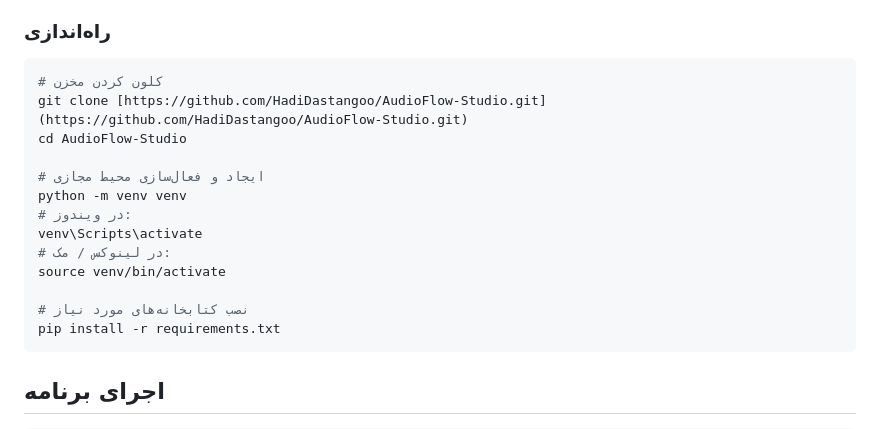
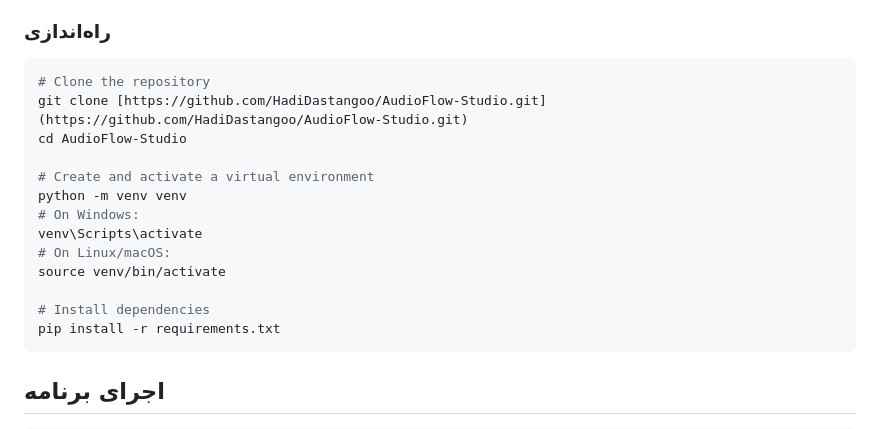
Before and after one commit to HadiDastangoo/AudioFlow-Studio, a Markdown page: README_fa.md, the part around one of its changes. GitHub-like rendering.

````diff
--- a/README_fa.md
+++ b/README_fa.md
@@ -111,18 +102,18 @@
 
 ### راه‌اندازی
 ```bash
-# کلون کردن مخزن
+# Clone the repository
 git clone [https://github.com/HadiDastangoo/AudioFlow-Studio.git](https://github.com/HadiDastangoo/AudioFlow-Studio.git)
 cd AudioFlow-Studio
 
-# ایجاد و فعال‌سازی محیط مجازی
+# Create and activate a virtual environment
 python -m venv venv
-# در ویندوز:
+# On Windows:
 venv\Scripts\activate
-# در لینوکس / مک:
+# On Linux/macOS:
 source venv/bin/activate
 
-# نصب کتابخانه‌های مورد نیاز
+# Install dependencies
 pip install -r requirements.txt
 ```
 
````
Also changed, not shown: other parts of README_fa.md (+0 -9 lines).
